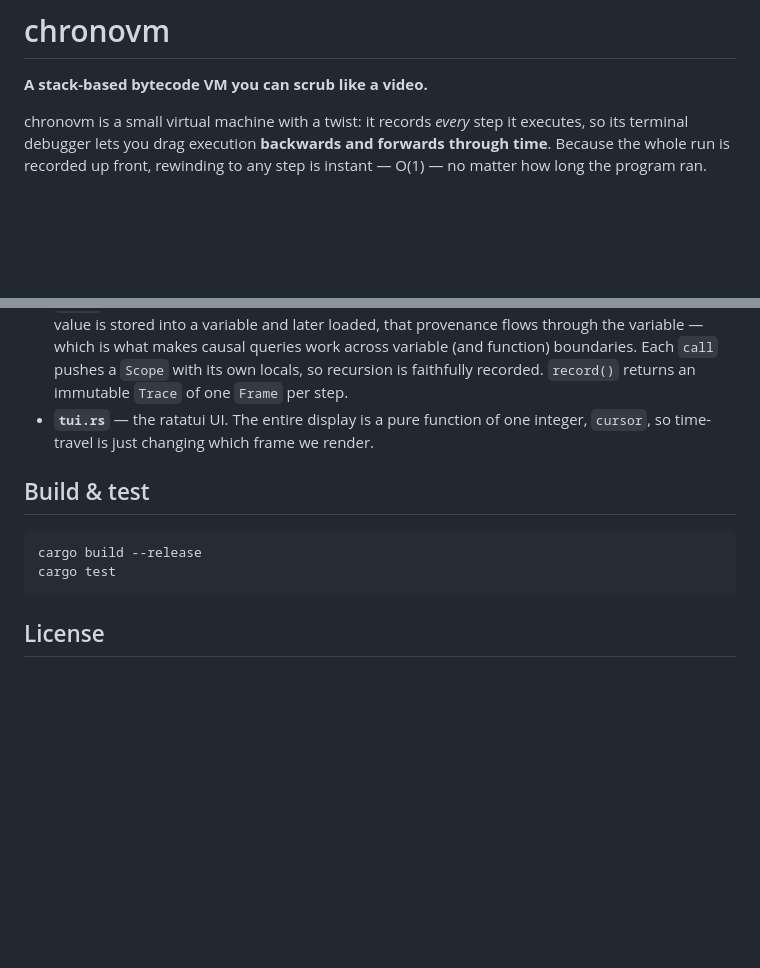
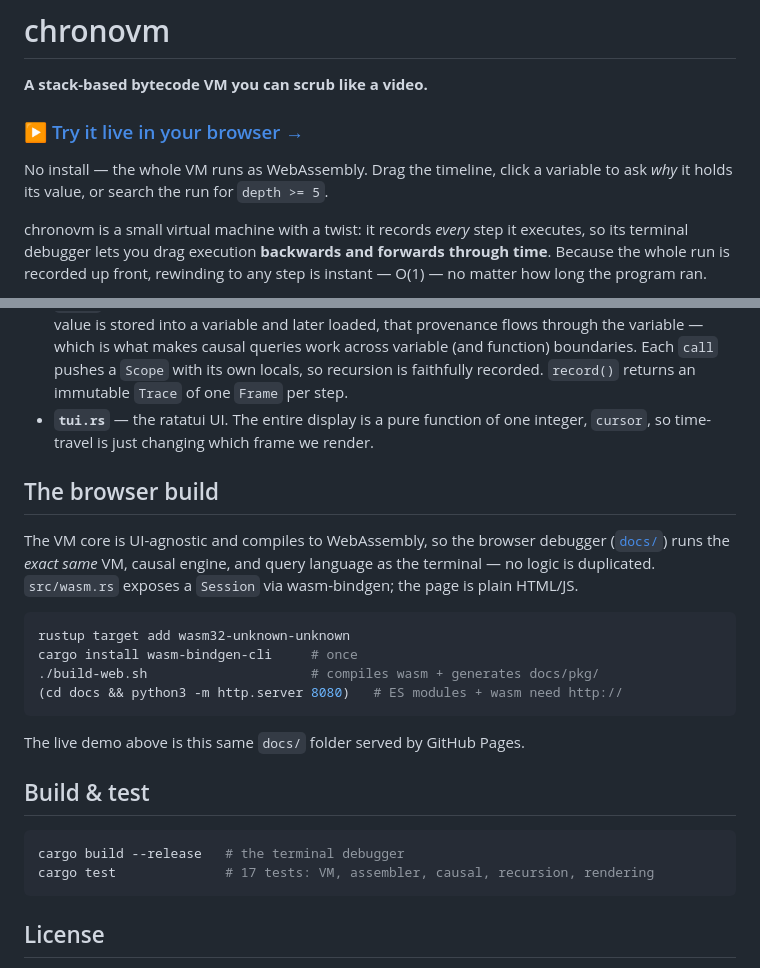
Before and after one commit to Amritha902/chronovm, a Markdown page: README.md, 2 parts joined by grey strips. Rendered like a GitHub page; blank space fills up the shorter version.

Commit message:
Document the live browser demo and wasm build
Add the GitHub Pages link and a browser-build section to the README.

Co-Authored-By: Claude Opus 4.8 <noreply@anthropic.com>

````diff
--- a/README.md
+++ b/README.md
@@ -1,6 +1,11 @@
 # chronovm
 
 **A stack-based bytecode VM you can scrub like a video.**
+
+### ▶ [Try it live in your browser →](https://amritha902.github.io/chronovm/)
+
+No install — the whole VM runs as WebAssembly. Drag the timeline, click a
+variable to ask *why* it holds its value, or search the run for `depth >= 5`.
 
 chronovm is a small virtual machine with a twist: it records *every* step it
 executes, so its terminal debugger lets you drag execution **backwards and
@@ -135,11 +140,27 @@ and return values are passed on the shared value stack. See
 - **`tui.rs`** — the ratatui UI. The entire display is a pure function of one
   integer, `cursor`, so time-travel is just changing which frame we render.
 
+## The browser build
+
+The VM core is UI-agnostic and compiles to WebAssembly, so the browser
+debugger ([`docs/`](docs/index.html)) runs the *exact same* VM, causal engine,
+and query language as the terminal — no logic is duplicated. `src/wasm.rs`
+exposes a `Session` via wasm-bindgen; the page is plain HTML/JS.
+
+```sh
+rustup target add wasm32-unknown-unknown
+cargo install wasm-bindgen-cli     # once
+./build-web.sh                     # compiles wasm + generates docs/pkg/
+(cd docs && python3 -m http.server 8080)   # ES modules + wasm need http://
+```
+
+The live demo above is this same `docs/` folder served by GitHub Pages.
+
 ## Build & test
 
 ```sh
-cargo build --release
-cargo test
+cargo build --release   # the terminal debugger
+cargo test              # 17 tests: VM, assembler, causal, recursion, rendering
 ```
 
 ## License
````
